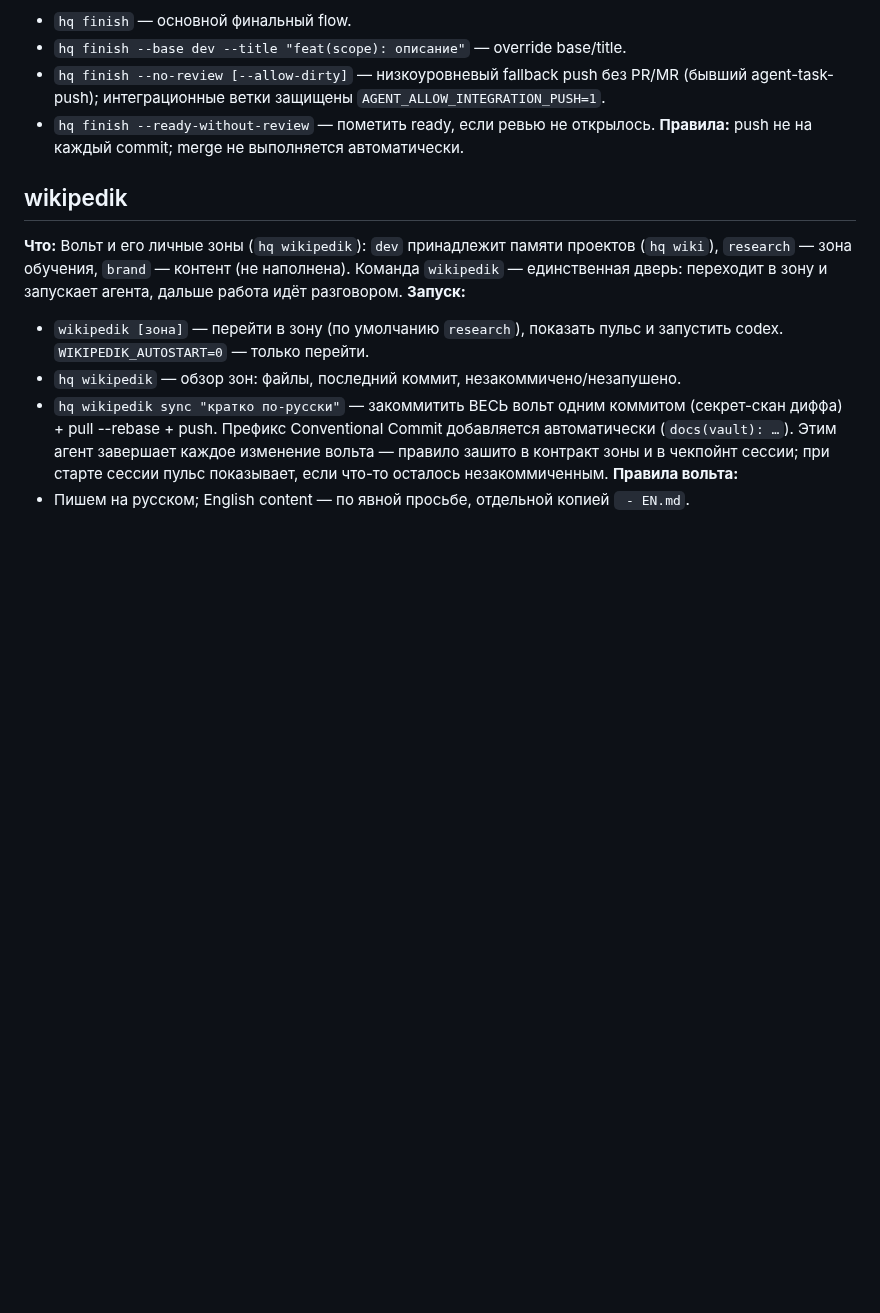
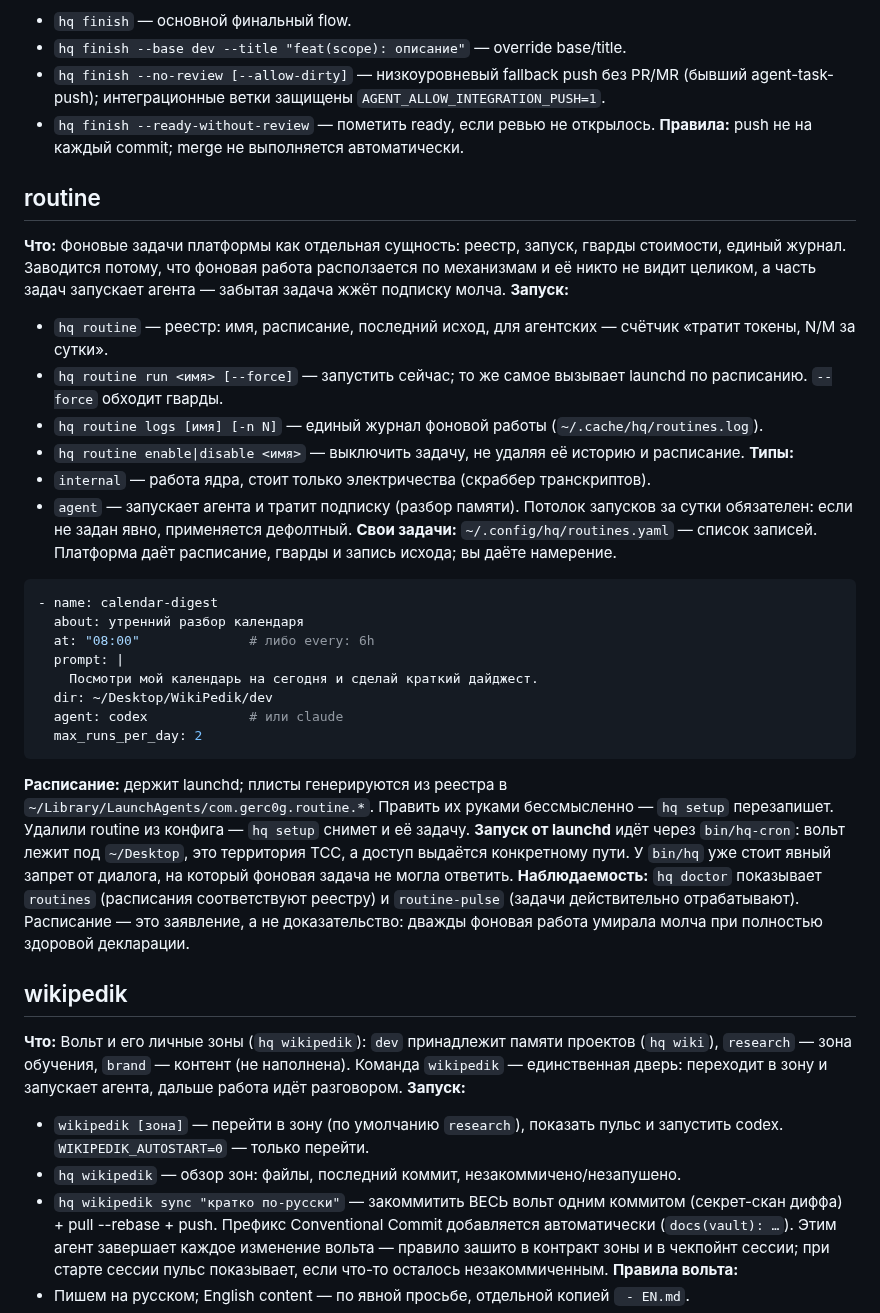
Before and after one commit to Gerc0g/dotfiles, a Markdown page: docs/COMMANDS.md, the part around the change. Drawn GitHub-style; blank space fills up the shorter version.

Commit message:
docs: routine — реестр фоновых задач

````diff
--- a/docs/COMMANDS.md
+++ b/docs/COMMANDS.md
@@ -82,6 +82,31 @@ Format: `## <command>` + `**Что:**` `**Запуск:**` `**Файлы:**` etc
 - `hq finish --no-review [--allow-dirty]` — низкоуровневый fallback push без PR/MR (бывший agent-task-push); интеграционные ветки защищены `AGENT_ALLOW_INTEGRATION_PUSH=1`.
 - `hq finish --ready-without-review` — пометить ready, если ревью не открылось.
 **Правила:** push не на каждый commit; merge не выполняется автоматически.
+
+## routine
+**Что:** Фоновые задачи платформы как отдельная сущность: реестр, запуск, гварды стоимости, единый журнал. Заводится потому, что фоновая работа расползается по механизмам и её никто не видит целиком, а часть задач запускает агента — забытая задача жжёт подписку молча.
+**Запуск:**
+- `hq routine` — реестр: имя, расписание, последний исход, для агентских — счётчик «тратит токены, N/M за сутки».
+- `hq routine run <имя> [--force]` — запустить сейчас; то же самое вызывает launchd по расписанию. `--force` обходит гварды.
+- `hq routine logs [имя] [-n N]` — единый журнал фоновой работы (`~/.cache/hq/routines.log`).
+- `hq routine enable|disable <имя>` — выключить задачу, не удаляя её историю и расписание.
+**Типы:**
+- `internal` — работа ядра, стоит только электричества (скраббер транскриптов).
+- `agent` — запускает агента и тратит подписку (разбор памяти). Потолок запусков за сутки обязателен: если не задан явно, применяется дефолтный.
+**Свои задачи:** `~/.config/hq/routines.yaml` — список записей. Платформа даёт расписание, гварды и запись исхода; вы даёте намерение.
+```yaml
+- name: calendar-digest
+  about: утренний разбор календаря
+  at: "08:00"              # либо every: 6h
+  prompt: |
+    Посмотри мой календарь на сегодня и сделай краткий дайджест.
+  dir: ~/Desktop/WikiPedik/dev
+  agent: codex             # или claude
+  max_runs_per_day: 2
+```
+**Расписание:** держит launchd; плисты генерируются из реестра в `~/Library/LaunchAgents/com.gerc0g.routine.*`. Править их руками бессмысленно — `hq setup` перезапишет. Удалили routine из конфига — `hq setup` снимет и её задачу.
+**Запуск от launchd** идёт через `bin/hq-cron`: вольт лежит под `~/Desktop`, это территория TCC, а доступ выдаётся конкретному пути. У `bin/hq` уже стоит явный запрет от диалога, на который фоновая задача не могла ответить.
+**Наблюдаемость:** `hq doctor` показывает `routines` (расписания соответствуют реестру) и `routine-pulse` (задачи действительно отрабатывают). Расписание — это заявление, а не доказательство: дважды фоновая работа умирала молча при полностью здоровой декларации.
 
 ## wikipedik
 **Что:** Вольт и его личные зоны (`hq wikipedik`): `dev` принадлежит памяти проектов (`hq wiki`), `research` — зона обучения, `brand` — контент (не наполнена). Команда `wikipedik` — единственная дверь: переходит в зону и запускает агента, дальше работа идёт разговором.
````
Also changed, not shown: docs/BACKLOG.md (+10 -1 lines).
